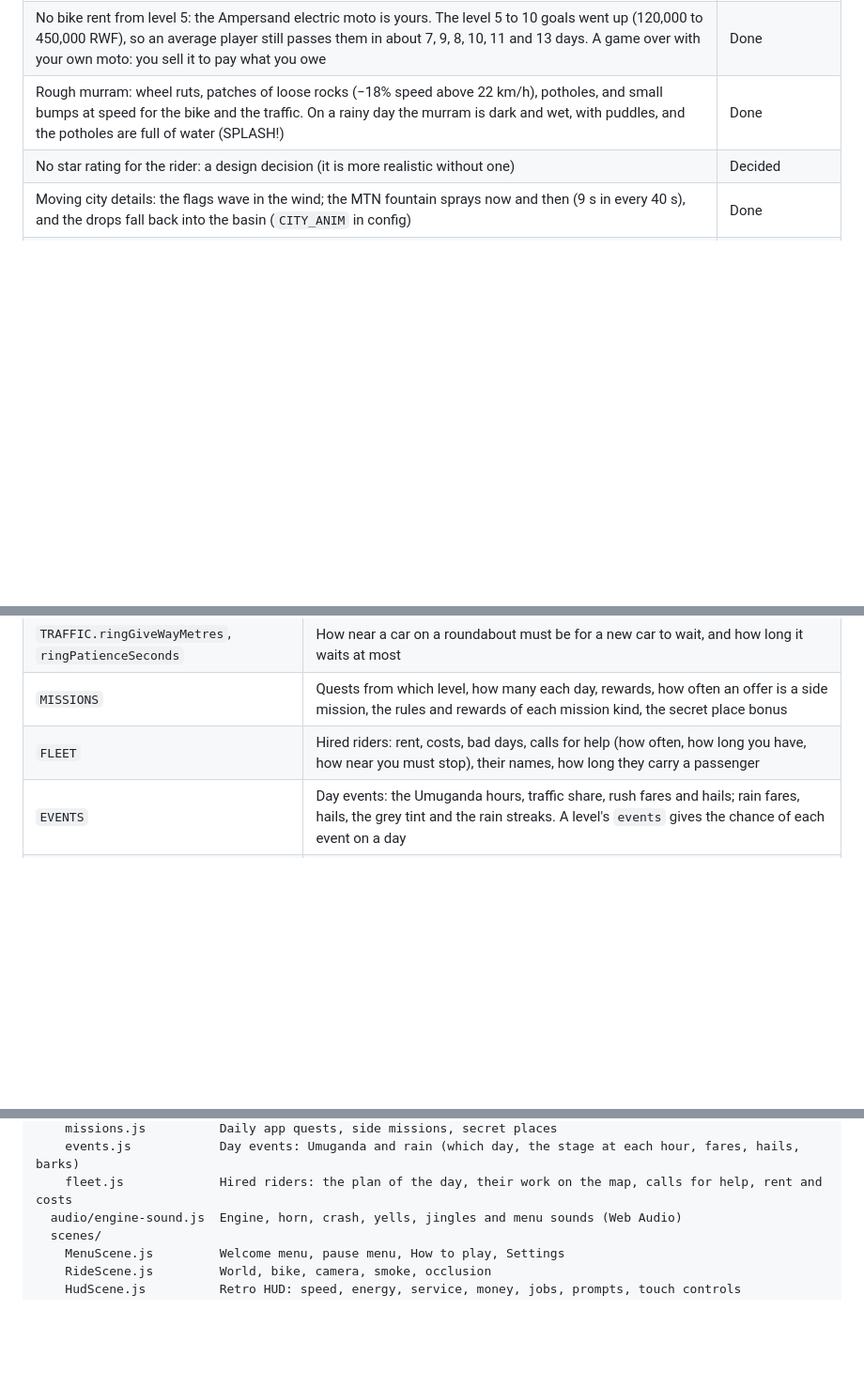
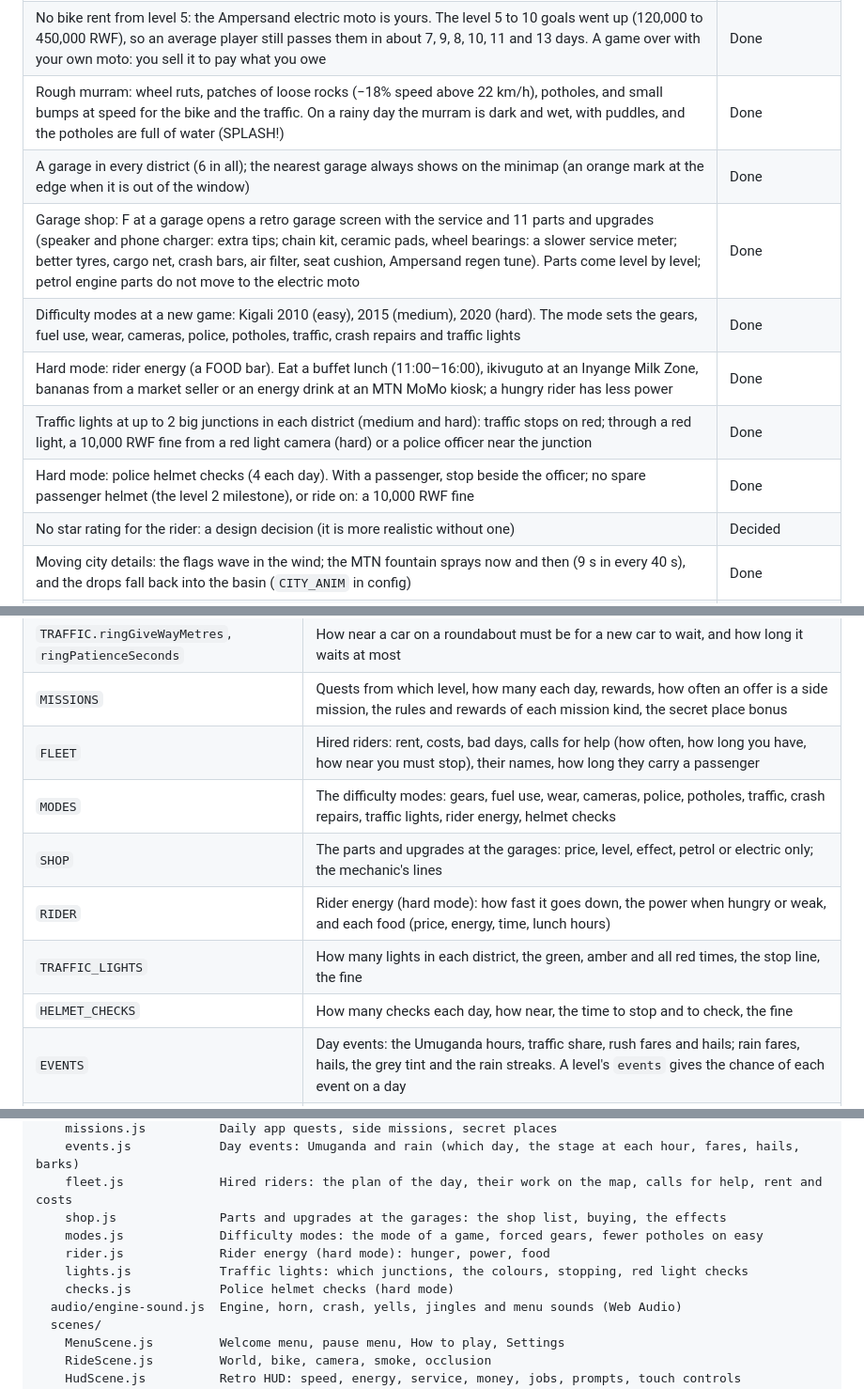
Before and after one commit to clarkman21/motomoto, a Markdown page: README.md, 3 parts joined by grey strips. Shown at 94% size. Rendered like a GitHub page; blank space fills up the shorter version.

Commit message:
README: garages, garage shop, modes, rider energy, traffic lights, helmet checks
Co-Authored-By: Claude Opus 5.5 <noreply@anthropic.com>
Claude-Session: https://claude.ai/code/session_01TEtFYM8ZSgCXCwJuRzhWho

```diff
--- a/README.md
+++ b/README.md
@@ -59,6 +59,12 @@ Milestone 1 has a bike on a test map with hills, ramps and surfaces. It lets you
 | Hired riders on the map (levels 6 and 8): Jean-Paul and Claudine ride your electric motos in the traffic (a blue helmet) and carry passengers. They pay rent each evening; you pay the service of their motos; on a bad day there is a repair or no rent. Some days a rider calls for help: ride to the blue pin within 1:30 and stop beside the rider, or you lose the rent of that day | Done |
 | No bike rent from level 5: the Ampersand electric moto is yours. The level 5 to 10 goals went up (120,000 to 450,000 RWF), so an average player still passes them in about 7, 9, 8, 10, 11 and 13 days. A game over with your own moto: you sell it to pay what you owe | Done |
 | Rough murram: wheel ruts, patches of loose rocks (−18% speed above 22 km/h), potholes, and small bumps at speed for the bike and the traffic. On a rainy day the murram is dark and wet, with puddles, and the potholes are full of water (SPLASH!) | Done |
+| A garage in every district (6 in all); the nearest garage always shows on the minimap (an orange mark at the edge when it is out of the window) | Done |
+| Garage shop: F at a garage opens a retro garage screen with the service and 11 parts and upgrades (speaker and phone charger: extra tips; chain kit, ceramic pads, wheel bearings: a slower service meter; better tyres, cargo net, crash bars, air filter, seat cushion, Ampersand regen tune). Parts come level by level; petrol engine parts do not move to the electric moto | Done |
+| Difficulty modes at a new game: Kigali 2010 (easy), 2015 (medium), 2020 (hard). The mode sets the gears, fuel use, wear, cameras, police, potholes, traffic, crash repairs and traffic lights | Done |
+| Hard mode: rider energy (a FOOD bar). Eat a buffet lunch (11:00–16:00), ikivuguto at an Inyange Milk Zone, bananas from a market seller or an energy drink at an MTN MoMo kiosk; a hungry rider has less power | Done |
+| Traffic lights at up to 2 big junctions in each district (medium and hard): traffic stops on red; through a red light, a 10,000 RWF fine from a red light camera (hard) or a police officer near the junction | Done |
+| Hard mode: police helmet checks (4 each day). With a passenger, stop beside the officer; no spare passenger helmet (the level 2 milestone), or ride on: a 10,000 RWF fine | Done |
 | No star rating for the rider: a design decision (it is more realistic without one) | Decided |
 | Moving city details: the flags wave in the wind; the MTN fountain sprays now and then (9 s in every 40 s), and the drops fall back into the basin (`CITY_ANIM` in config) | Done |
 | From Alp's terrain map: Mount Kigali (a high, steep ridge with dark green forest on the west side of town), a stream in the valley between town and Kimihurura (roads cross it on bridges), the Kigali Marriott Hotel in town | Done |
@@ -233,6 +239,11 @@ All the numbers are in [`src/config.js`](src/config.js). The units are metric (m
 | `TRAFFIC.ringGiveWayMetres`, `ringPatienceSeconds` | How near a car on a roundabout must be for a new car to wait, and how long it waits at most |
 | `MISSIONS` | Quests from which level, how many each day, rewards, how often an offer is a side mission, the rules and rewards of each mission kind, the secret place bonus |
 | `FLEET` | Hired riders: rent, costs, bad days, calls for help (how often, how long you have, how near you must stop), their names, how long they carry a passenger |
+| `MODES` | The difficulty modes: gears, fuel use, wear, cameras, police, potholes, traffic, crash repairs, traffic lights, rider energy, helmet checks |
+| `SHOP` | The parts and upgrades at the garages: price, level, effect, petrol or electric only; the mechanic's lines |
+| `RIDER` | Rider energy (hard mode): how fast it goes down, the power when hungry or weak, and each food (price, energy, time, lunch hours) |
+| `TRAFFIC_LIGHTS` | How many lights in each district, the green, amber and all red times, the stop line, the fine |
+| `HELMET_CHECKS` | How many checks each day, how near, the time to stop and to check, the fine |
 | `EVENTS` | Day events: the Umuganda hours, traffic share, rush fares and hails; rain fares, hails, the grey tint and the rain streaks. A level's `events` gives the chance of each event on a day |
 | `JOBS.maxOffersShown` | The HUD shows 4 job cards: the board never has more offers than this |
 | `CITY_ANIM` | The moving city details: flag frames and speed, how often and how long the MTN fountain sprays |
@@ -290,6 +301,11 @@ src/
     missions.js          Daily app quests, side missions, secret places
     events.js            Day events: Umuganda and rain (which day, the stage at each hour, fares, hails, barks)
     fleet.js             Hired riders: the plan of the day, their work on the map, calls for help, rent and costs
+    shop.js              Parts and upgrades at the garages: the shop list, buying, the effects
+    modes.js             Difficulty modes: the mode of a game, forced gears, fewer potholes on easy
+    rider.js             Rider energy (hard mode): hunger, power, food
+    lights.js            Traffic lights: which junctions, the colours, stopping, red light checks
+    checks.js            Police helmet checks (hard mode)
   audio/engine-sound.js  Engine, horn, crash, yells, jingles and menu sounds (Web Audio)
   scenes/
     MenuScene.js         Welcome menu, pause menu, How to play, Settings
```
Also changed, not shown: other parts of README.md (+3 -1 lines).
